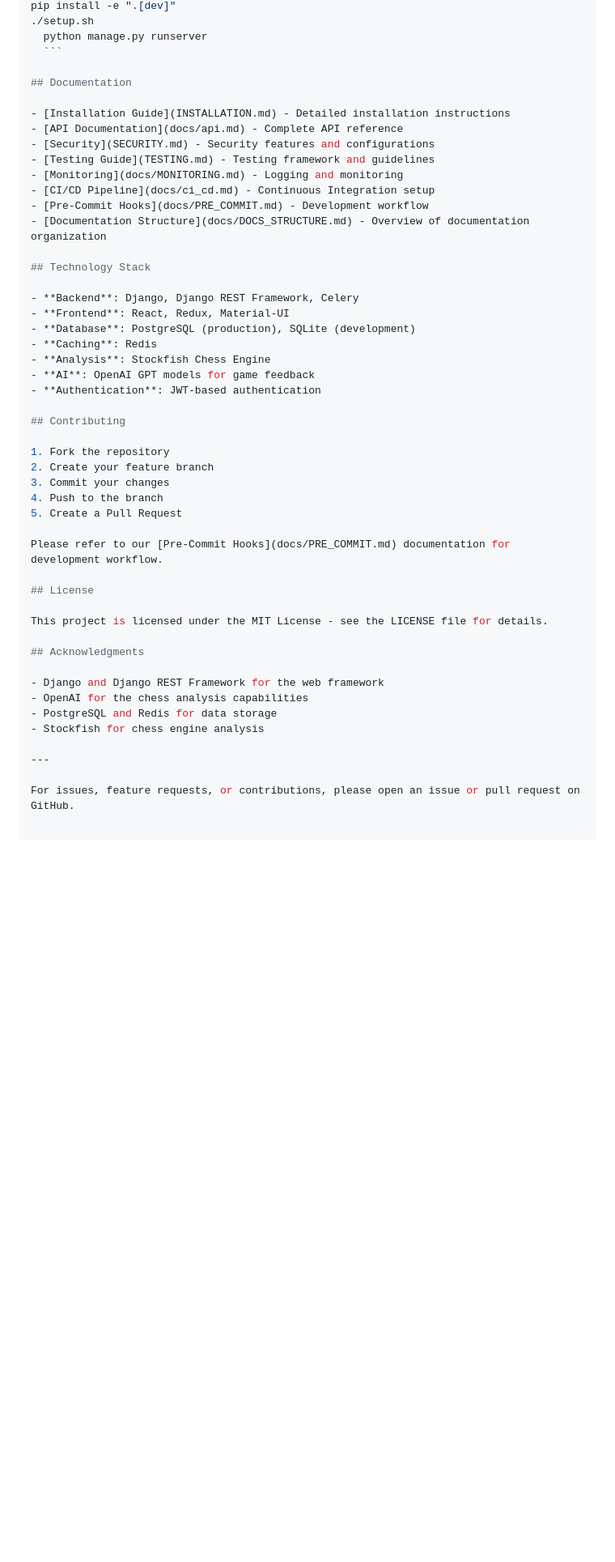
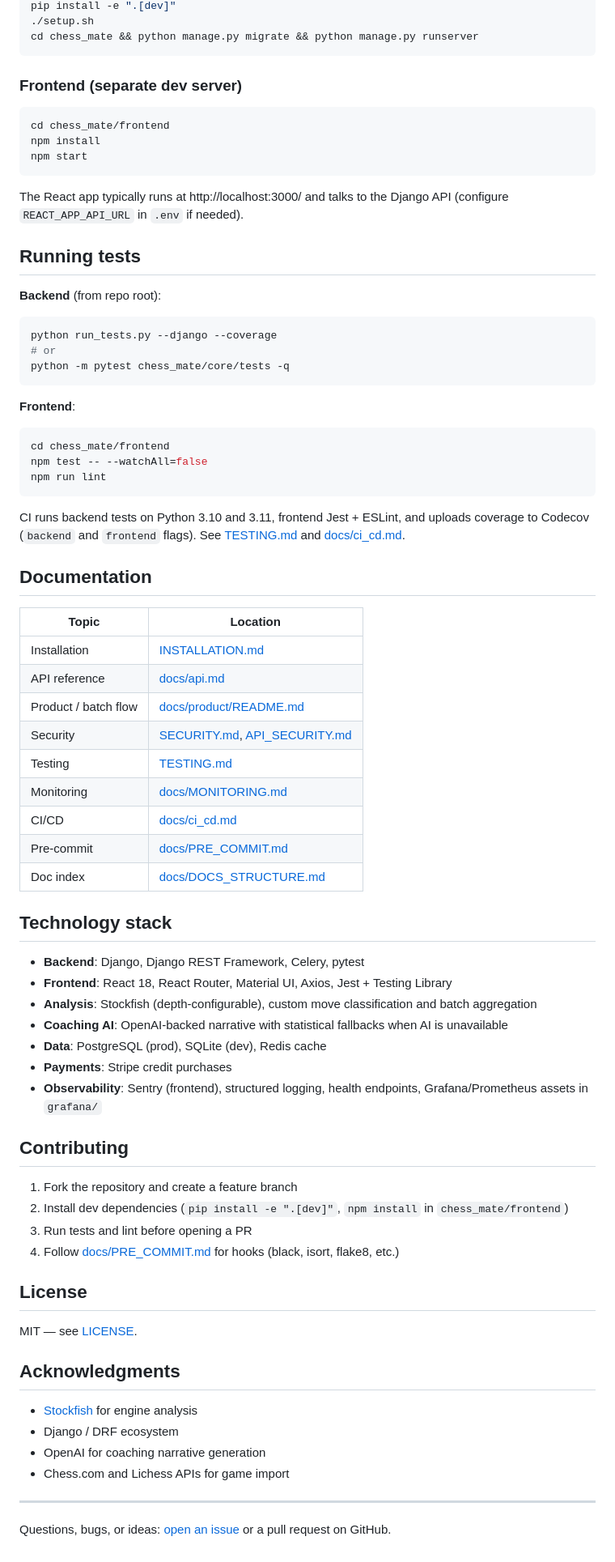
Before and after one commit to ahmed5145/chessmate-prod, a Markdown page: README.md, the part around one of its changes. Shown at 81% size. Rendered like a GitHub page; blank space fills up the shorter version.

````diff
--- a/README.md
+++ b/README.md
@@ -61,50 +74,80 @@ run_development.bat
 pip install -e ".[dev]"
 ./setup.sh
-     python manage.py runserver
-     ```
+cd chess_mate && python manage.py migrate && python manage.py runserver
+```
+
+### Frontend (separate dev server)
+
+```bash
+cd chess_mate/frontend
+npm install
+npm start
+```
+
+The React app typically runs at http://localhost:3000/ and talks to the Django API (configure `REACT_APP_API_URL` in `.env` if needed).
+
+## Running tests
+
+**Backend** (from repo root):
+
+```bash
+python run_tests.py --django --coverage
+# or
+python -m pytest chess_mate/core/tests -q
+```
+
+**Frontend**:
+
+```bash
+cd chess_mate/frontend
+npm test -- --watchAll=false
+npm run lint
+```
+
+CI runs backend tests on Python 3.10 and 3.11, frontend Jest + ESLint, and uploads coverage to Codecov (`backend` and `frontend` flags). See [TESTING.md](TESTING.md) and [docs/ci_cd.md](docs/ci_cd.md).
 
 ## Documentation
 
-- [Installation Guide](INSTALLATION.md) - Detailed installation instructions
-- [API Documentation](docs/api.md) - Complete API reference
-- [Security](SECURITY.md) - Security features and configurations
-- [Testing Guide](TESTING.md) - Testing framework and guidelines
-- [Monitoring](docs/MONITORING.md) - Logging and monitoring
-- [CI/CD Pipeline](docs/ci_cd.md) - Continuous Integration setup
-- [Pre-Commit Hooks](docs/PRE_COMMIT.md) - Development workflow
-- [Documentation Structure](docs/DOCS_STRUCTURE.md) - Overview of documentation organization
+| Topic | Location |
+|-------|----------|
+| Installation | [INSTALLATION.md](INSTALLATION.md) |
+| API reference | [docs/api.md](docs/api.md) |
+| Product / batch flow | [docs/product/README.md](docs/product/README.md) |
+| Security | [SECURITY.md](SECURITY.md), [API_SECURITY.md](API_SECURITY.md) |
+| Testing | [TESTING.md](TESTING.md) |
+| Monitoring | [docs/MONITORING.md](docs/MONITORING.md) |
+| CI/CD | [docs/ci_cd.md](docs/ci_cd.md) |
+| Pre-commit | [docs/PRE_COMMIT.md](docs/PRE_COMMIT.md) |
+| Doc index | [docs/DOCS_STRUCTURE.md](docs/DOCS_STRUCTURE.md) |
 
-## Technology Stack
+## Technology stack
 
-- **Backend**: Django, Django REST Framework, Celery
-- **Frontend**: React, Redux, Material-UI
-- **Database**: PostgreSQL (production), SQLite (development)
-- **Caching**: Redis
-- **Analysis**: Stockfish Chess Engine
-- **AI**: OpenAI GPT models for game feedback
-- **Authentication**: JWT-based authentication
+- **Backend**: Django, Django REST Framework, Celery, pytest
+- **Frontend**: React 18, React Router, Material UI, Axios, Jest + Testing Library
+- **Analysis**: Stockfish (depth-configurable), custom move classification and batch aggregation
+- **Coaching AI**: OpenAI-backed narrative with statistical fallbacks when AI is unavailable
+- **Data**: PostgreSQL (prod), SQLite (dev), Redis cache
+- **Payments**: Stripe credit purchases
+- **Observability**: Sentry (frontend), structured logging, health endpoints, Grafana/Prometheus assets in `grafana/`
 
 ## Contributing
 
-1. Fork the repository
-2. Create your feature branch
-3. Commit your changes
-4. Push to the branch
-5. Create a Pull Request
-
-Please refer to our [Pre-Commit Hooks](docs/PRE_COMMIT.md) documentation for development workflow.
+1. Fork the repository and create a feature branch
+2. Install dev dependencies (`pip install -e ".[dev]"`, `npm install` in `chess_mate/frontend`)
+3. Run tests and lint before opening a PR
+4. Follow [docs/PRE_COMMIT.md](docs/PRE_COMMIT.md) for hooks (black, isort, flake8, etc.)
 
 ## License
 
-This project is licensed under the MIT License - see the LICENSE file for details.
+MIT — see [LICENSE](LICENSE).
 
 ## Acknowledgments
 
-- Django and Django REST Framework for the web framework
-- OpenAI for the chess analysis capabilities
-- PostgreSQL and Redis for data storage
-- Stockfish for chess engine analysis
+- [Stockfish](https://stockfishchess.org/) for engine analysis
+- Django / DRF ecosystem
+- OpenAI for coaching narrative generation
+- Chess.com and Lichess APIs for game import
 
 ---
 
-For issues, feature requests, or contributions, please open an issue or pull request on GitHub.
+Questions, bugs, or ideas: [open an issue](https://github.com/ahmed5145/chessmate-prod/issues) or a pull request on GitHub.
````
Also changed, not shown: other parts of README.md (+51 -38 lines).
